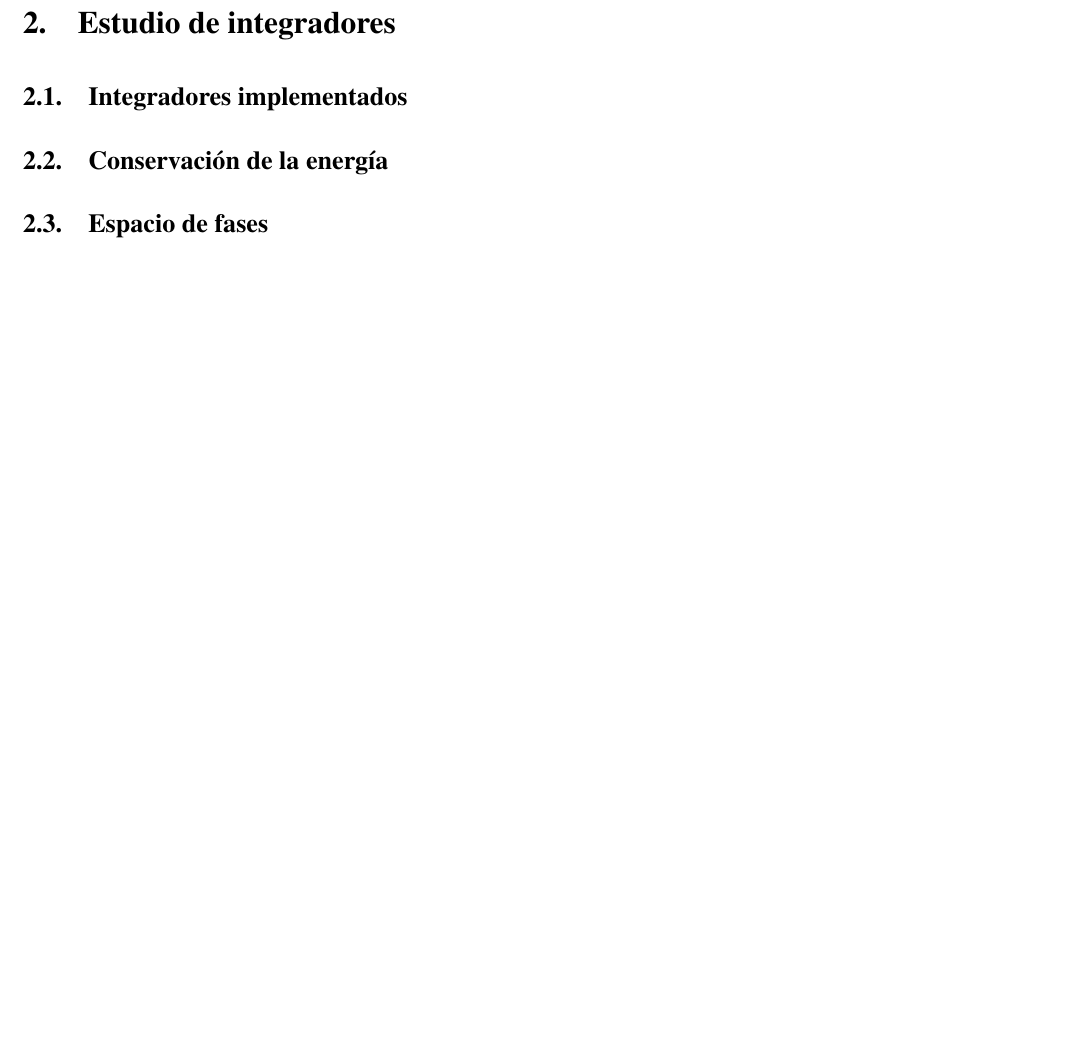
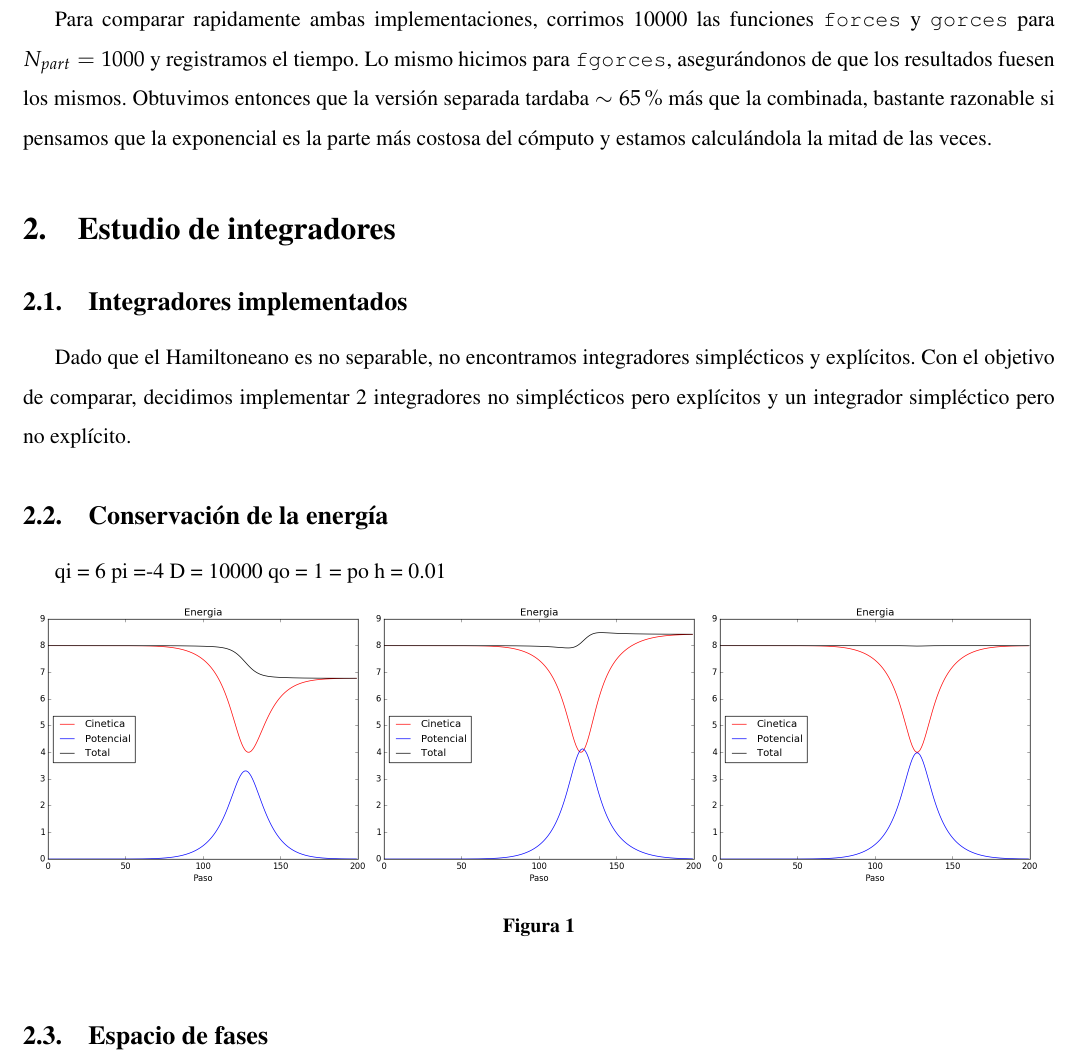
Before and after one commit to pugliese/Tesis-de-Licenciatura, a LaTeX document (Fases/Fases.tex): part of page 3 of 3, cut at the place of the change, the shorter picture padded with empty space. Compiled offline with pdfLaTeX.

Commit message:
Cargadas imagenes de energia

```diff
--- a/Fases/Fases.tex
+++ b/Fases/Fases.tex
@@ -159,9 +164,31 @@ Sin embargo, para integradores que si calculan fuerzas y guerzas simultáneament
+Para comparar rapidamente ambas implementaciones, corrimos 10000 las funciones \texttt{forces} y \texttt{gorces} para $N_{part} = 1000$ y registramos el tiempo.
+Lo mismo hicimos para \texttt{fgorces}, asegurándonos de que los resultados fuesen los mismos.
+Obtuvimos entonces que la versión separada tardaba $\sim 65\%$ más que la combinada, bastante razonable si pensamos que la exponencial es la parte más costosa del cómputo y estamos calculándola la mitad de las veces.
 
 \section{Estudio de integradores}
 
 \subsection{Integradores implementados}
 
+Dado que el Hamiltoneano es no separable, no encontramos integradores simplécticos y explícitos.
+Con el objetivo de comparar, decidimos implementar 2 integradores no simplécticos pero explícitos y un integrador simpléctico pero no explícito.
+
 \subsection{Conservación de la energía}
+
+qi = 6
+pi =-4
+D = 10000
+qo = 1 = po
+h = 0.01
+
+\begin{figure}[h]
+	\centering
+	\includegraphics[trim = 20mm 0mm 15mm 10mm, clip, width=0.32\columnwidth]{energia_euler_0,01.png}
+	\includegraphics[trim = 20mm 0mm 15mm 10mm, clip, width=0.32\columnwidth]{energia_rk2_0,01.png}
+	\includegraphics[trim = 20mm 0mm 15mm 10mm, clip, width=0.32\columnwidth]{energia_mpr_0,01.png}
+	\caption{}
+	\label{fig:histogramas}
+\end{figure}
+
 
 \subsection{Espacio de fases}
 
```
Also changed, not shown: Fases/Imagenes/energia_euler_0,01.png (added), Fases/Imagenes/energia_mpr_0,01.png (added), Fases/Imagenes/energia_rk2_0,01.png (added), Fases/Imagenes/fluct_vs_h.png (added), Fases/Fases.tex (13 more changed lines).
